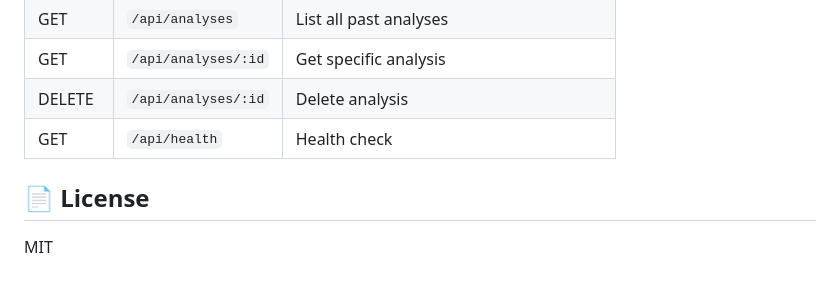
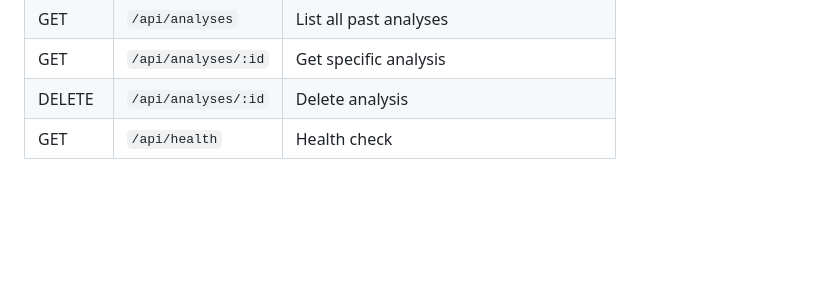
Before and after one commit to amanladha17-ui/resume-analyzer, a Markdown page: README.md, the part around the change. GitHub-like rendering; blank space fills up the shorter version.

```diff
--- a/README.md
+++ b/README.md
@@ -87,6 +87,3 @@ resume-analyzer/
 | GET | `/api/analyses/:id` | Get specific analysis |
 | DELETE | `/api/analyses/:id` | Delete analysis |
 | GET | `/api/health` | Health check |
-
-## 📄 License
-MIT
```
